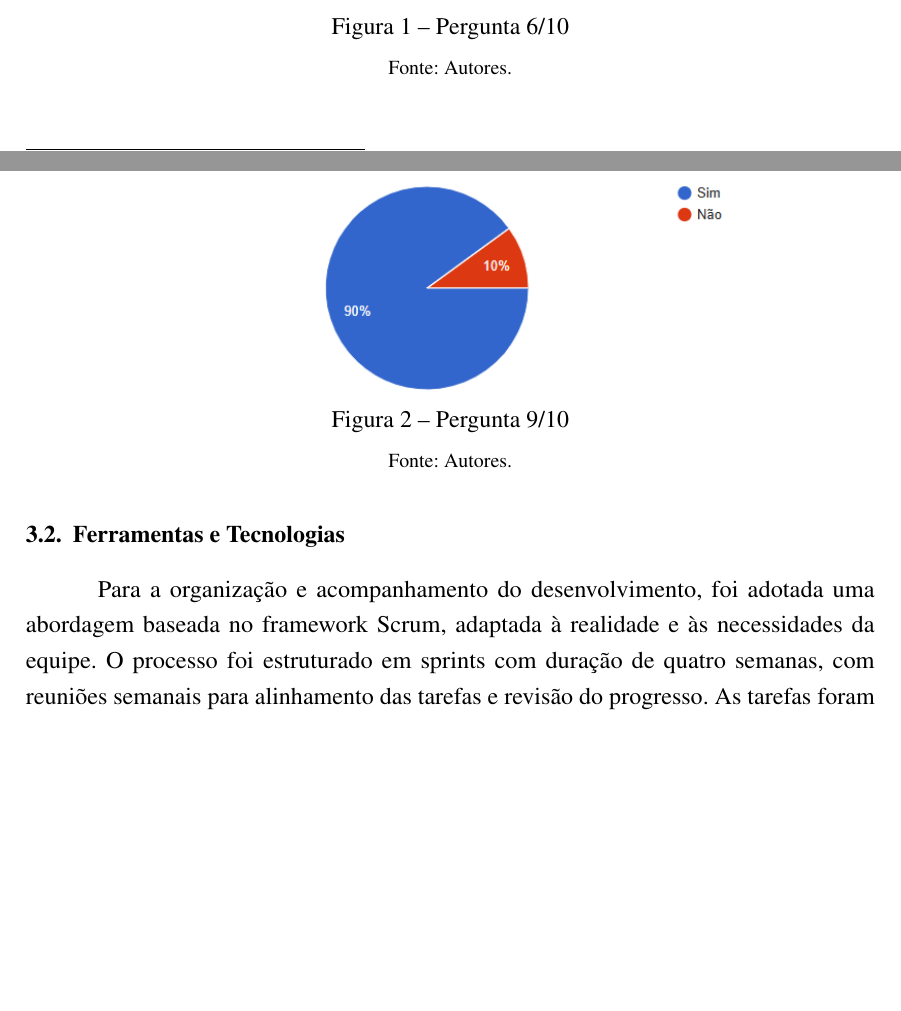
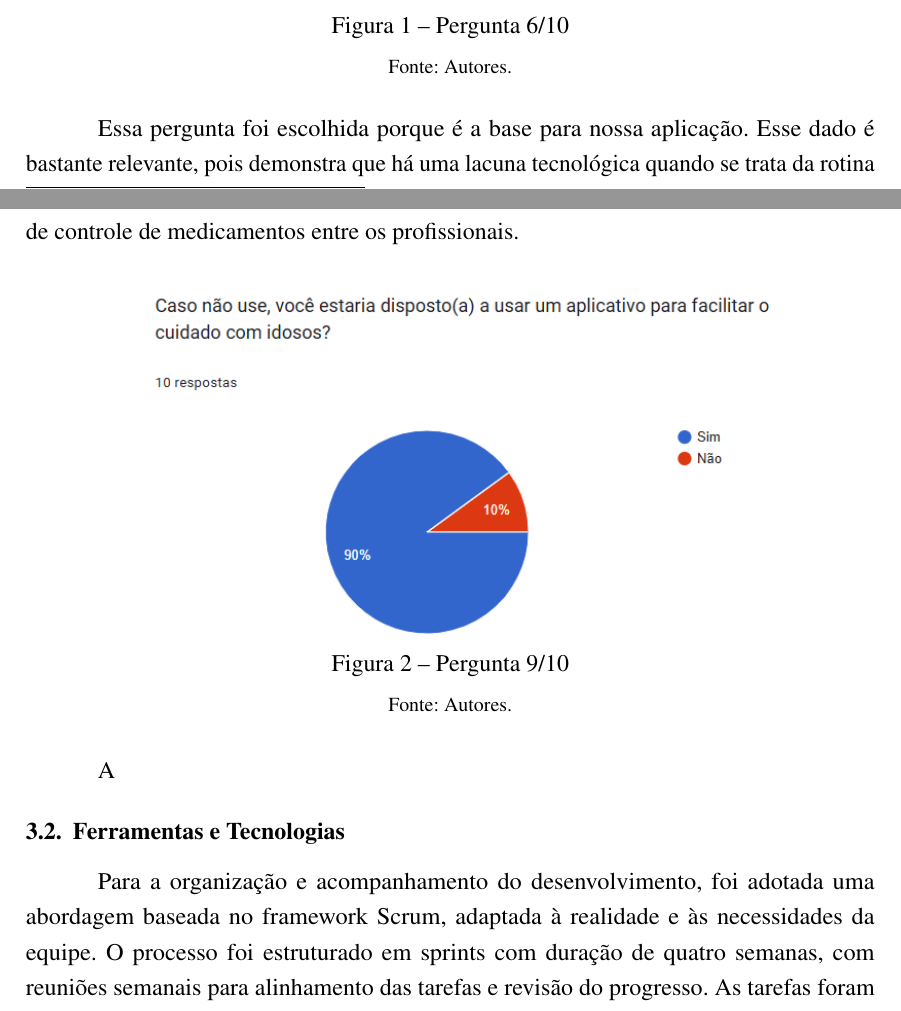
Before and after one commit to Hyperion-IFSP/documentation, a LaTeX thesis (main.tex): two parts of pages 7 and 8 of 47, joined at a grey line, cut so that both start at the same text, the shorter picture padded with empty space. Compiled offline with pdfLaTeX.

Commit message:
Update main.tex
descrição da primeira pergunta do forms

```diff
--- a/main.tex
+++ b/main.tex
@@ -348,6 +348,8 @@ A partir dos dados de ambas as pesquisas constatou que dos profissionais entrevi
     \fonte{Autores.}
     \label{utiliza_app}
 \end{figure}
+Essa pergunta foi escolhida porque é a base para nossa aplicação. Esse dado é bastante relevante, pois demonstra que há uma lacuna tecnológica quando se trata da rotina de controle de medicamentos entre os profissionais.
+
 
 \begin{figure}[!htbp]
     \centering
@@ -356,6 +358,7 @@ A partir dos dados de ambas as pesquisas constatou que dos profissionais entrevi
     \fonte{Autores.}
     \label{utilizaria_app}
 \end{figure}
+A
 
 \subsection{Ferramentas e Tecnologias}
 
```
Also changed, not shown: main.tex (2 more changed lines).
